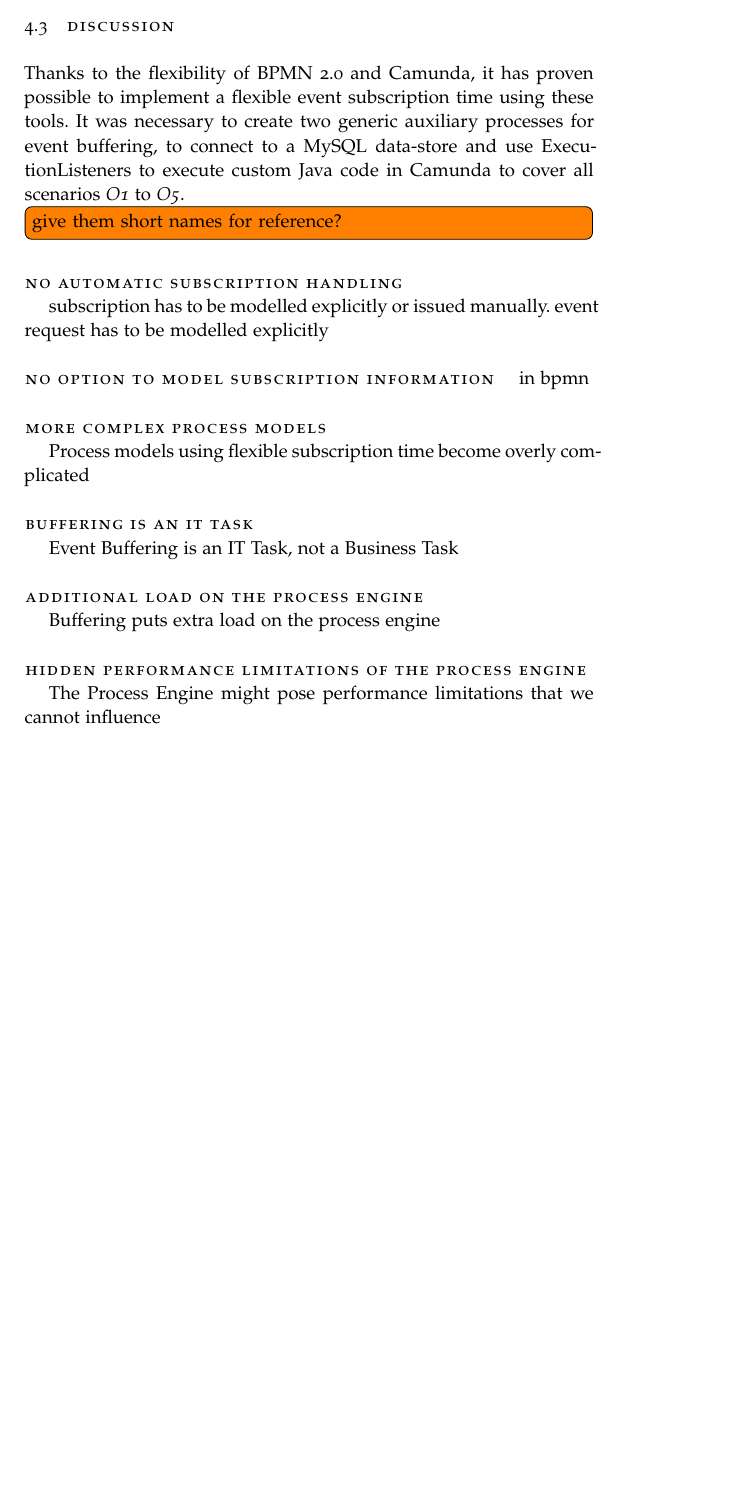
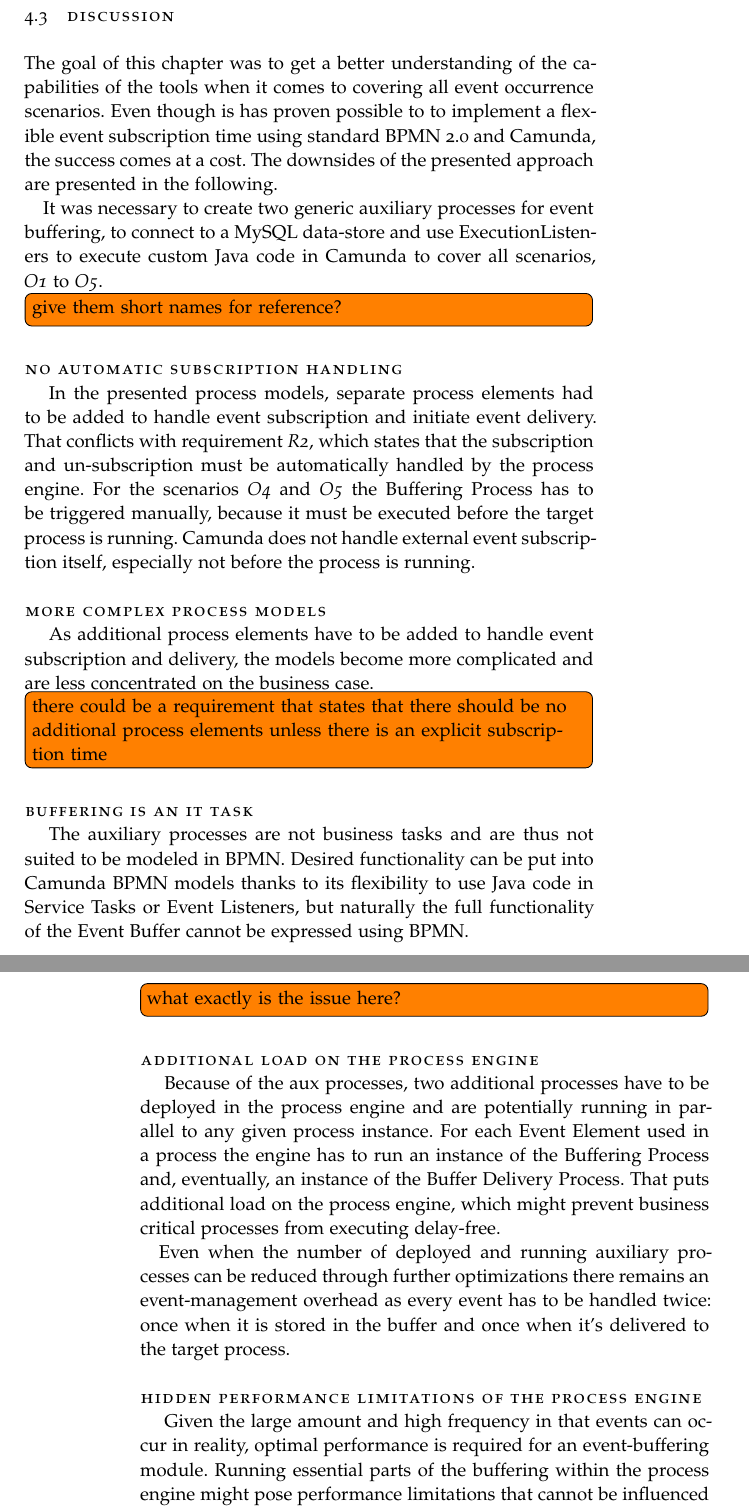
Before and after one commit to Omniabsent/thesis-early-event-subscription, a LaTeX thesis (thesis.tex, which reads chapters/assessment/assessment.tex): part of page 25 of 31 before the commit and two parts of pages 25 and 26 of 31 after it, the two joined at a grey line, cut so that both start at the same text, the shorter picture padded with empty space. Compiled offline with pdfLaTeX; a missing font is replaced by an installed copy or a similar font.

Commit message:
Assessment: discussion; quick draft | assessment first draft finished

```diff
--- a/chapters/assessment/assessment.tex
+++ b/chapters/assessment/assessment.tex
@@ -153,30 +153,40 @@ If no events have been received yet, all the involved processes remain active: t
 
 
 \section{Discussion}
-Thanks to the flexibility of BPMN 2.0 and Camunda, it has proven possible to implement a flexible event subscription time using these tools. It was necessary to create two generic auxiliary processes for event buffering, to connect to a MySQL data-store and use ExecutionListeners to execute custom Java code in Camunda to cover all scenarios \textit{O1} to \textit{O5}.
+The goal of this chapter was to get a better understanding of the capabilities of the tools when it comes to covering all event occurrence scenarios.
+Even though is has proven possible to to implement a flexible event subscription time using standard BPMN 2.0 and Camunda, the success comes at a cost.
+The downsides of the presented approach are presented in the following.
 
-
+It was necessary to create two generic auxiliary processes for event buffering, to connect to a MySQL data-store and use ExecutionListeners to execute custom Java code in Camunda to cover all scenarios, \textit{O1} to \textit{O5}.
 
 \todo[inline]{give them short names for reference?}
 
+
 \paragraph{No automatic subscription handling\newline}
-subscription has to be modelled explicitly or issued manually. event request has to be modelled explicitly
 
-\paragraph{No option to model subscription information}
-in bpmn
+In the presented process models, separate process elements had to be added to handle event subscription and initiate event delivery.
+That conflicts with requirement \textit{R2}, which states that the subscription and un-subscription must be automatically handled by the process engine.
+For the scenarios \textit{O4} and \textit{O5} the Buffering Process has to be triggered manually, because it must be executed before the target process is running. Camunda does not handle external event subscription itself, especially not before the process is running.
 
 \paragraph{More complex process models\newline}
 
-Process models using flexible subscription time become overly complicated
+As additional process elements have to be added to handle event subscription and delivery, the models become more complicated and are less concentrated on the business case.
+\todo[inline]{there could be a requirement that states that there should be no additional process elements unless there is an explicit subscription time}
 
 \paragraph{Buffering is an IT Task\newline}
 
-Event Buffering is an IT Task, not a Business Task
+The auxiliary processes are not business tasks and are thus not suited to be modeled in BPMN.
+Desired functionality can be put into Camunda BPMN models thanks to its flexibility to use Java code in Service Tasks or Event Listeners, but naturally the full functionality of the Event Buffer cannot be expressed using BPMN.
+\todo[inline]{what exactly is the issue here?}
 
 \paragraph{Additional Load on the Process Engine\newline}
 
-Buffering puts extra load on the process engine
+Because of the aux processes, two additional processes have to be deployed in the process engine and are potentially running in parallel to any given process instance. For each Event Element used in a process the engine has to run an instance of the Buffering Process and, eventually, an instance of the Buffer Delivery Process.
+That puts additional load on the process engine, which might prevent business critical processes from executing delay-free.
+
+Even when the number of deployed and running auxiliary processes can be reduced through further optimizations there remains an event-management overhead as every event has to be handled twice: once when it is stored in the buffer and once when it's delivered to the target process.
 
 \paragraph{Hidden Performance Limitations of the Process Engine\newline}
 
-The Process Engine might pose performance limitations that we cannot influence
+Given the large amount and high frequency in that events can occur in reality, optimal performance is required for an event-buffering module.
+Running essential parts of the buffering within the process engine might pose performance limitations that cannot be influenced without tempering with the process engine code.
```
Also changed, not shown: thesis.pdf.
